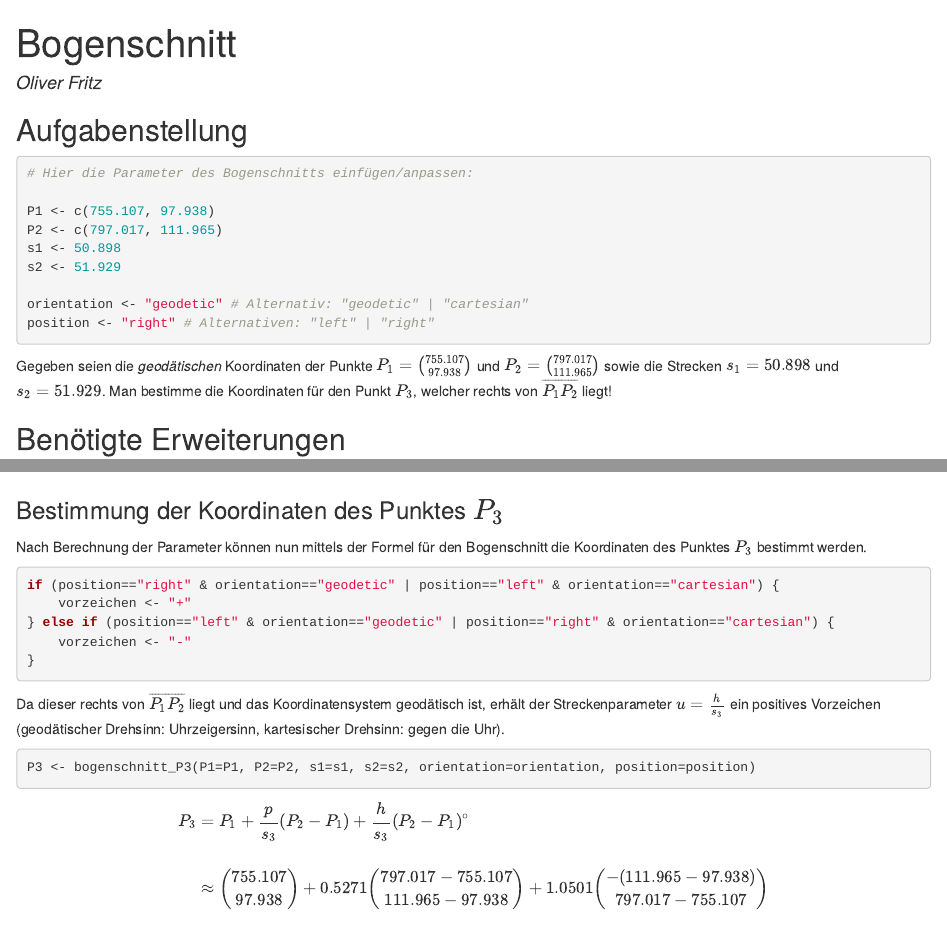
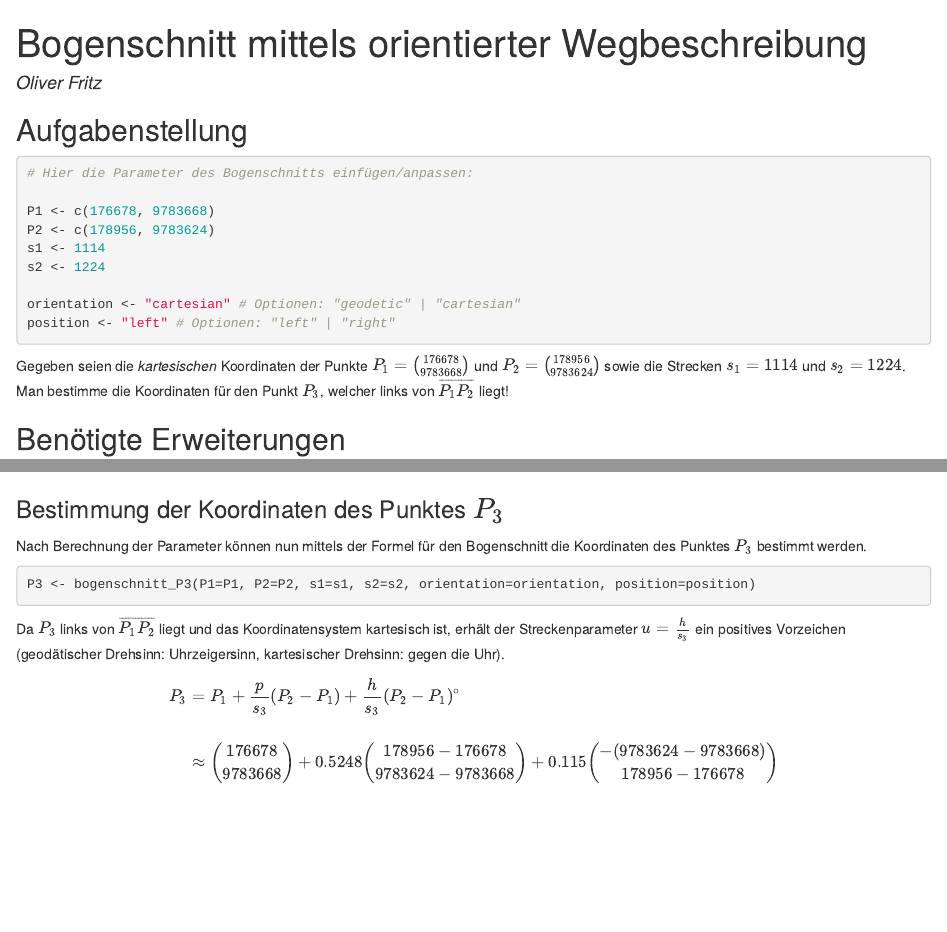
Before and after one commit to ofr1tz/MatheGIS, an R Markdown document (Bogenschnitt.Rmd): the page in a window 1100 px wide, from its top, and a second part further down, joined at a grey line. The pictures show the output file Bogenschnitt.html that the author committed with the source, opened offline.

Commit message:
number formatting Bogenschnitt

````diff
--- a/Bogenschnitt.Rmd
+++ b/Bogenschnitt.Rmd
@@ -1,5 +1,5 @@
 ---
-title: "Bogenschnitt"
+title: "Bogenschnitt mittels orientierter Wegbeschreibung"
 author: "Oliver Fritz"
 output: html_document
 ---
@@ -14,16 +14,16 @@ knitr::opts_chunk$set(echo = TRUE)
 
 # Hier die Parameter des Bogenschnitts einfügen/anpassen:
 
-P1 <- c(755.107, 97.938)
-P2 <- c(797.017, 111.965)
-s1 <- 50.898
-s2 <- 51.929
+P1 <- c(176678, 9783668)
+P2 <- c(178956, 9783624)
+s1 <- 1114
+s2 <- 1224
 
-orientation <- "geodetic" # Alternativ: "geodetic" | "cartesian"
-position <- "right" # Alternativen: "left" | "right"
+orientation <- "cartesian" # Optionen: "geodetic" | "cartesian"
+position <- "left" # Optionen: "left" | "right"
 ```
 
-Gegeben seien die *`r if(orientation=="geodetic") "geodätischen" else if(orientation=="cartesian") "kartesischen" else "?"`* Koordinaten der Punkte $P_1=\binom{`r P1[1]`}{`r P1[2]`}$ und $P_2=\binom{`r P2[1]`}{`r P2[2]`}$ sowie die Strecken $s_1=`r s1`$ und $s_2=`r s2`$. Man bestimme die Koordinaten für den Punkt $P_3$`r if(position=="left") ", welcher links" else if(position=="right") ", welcher rechts"` von $\overline{P_1P_2}$ liegt!
+Gegeben seien die *`r if(orientation=="geodetic") "geodätischen" else if(orientation=="cartesian") "kartesischen" else "?"`* Koordinaten der Punkte $P_1=\binom{`r format(P1[1])`}{`r format(P1[2])`}$ und $P_2=\binom{`r format(P2[1])`}{`r format(P2[2])`}$ sowie die Strecken $s_1=`r s1`$ und $s_2=`r s2`$. Man bestimme die Koordinaten für den Punkt $P_3$`r if(position=="left") ", welcher links" else if(position=="right") ", welcher rechts"` von $\overline{P_1P_2}$ liegt!
 
 ## Benötigte Erweiterungen
 ```{r requirements, message=FALSE, warning=FALSE}
@@ -103,13 +102,10 @@ Nach Berechnung der Parameter können nun mittels der Formel für den Bogenschni
-```{r sign}
+```{r sign, echo=FALSE}
 if (position=="right" & orientation=="geodetic" | position=="left" & orientation=="cartesian") {
     vorzeichen <- "+"
 } else if (position=="left" & orientation=="geodetic" | position=="right" & orientation=="cartesian") {
     vorzeichen <- "-"
 }
 ```
-
-Da dieser `r if(position=="left") "links" else if(position=="right") "rechts"` von $\overline{P_1P_2}$ liegt und das Koordinatensystem `r if(orientation=="geodetic") "geodätisch" else if(orientation=="cartesian") "kartesisch" else "?"` ist, erhält der Streckenparameter $u=\frac{h}{s_3}$ ein `r if(vorzeichen=="+") "positives" else if(vorzeichen=="-") "negatives"` Vorzeichen (geodätischer Drehsinn: Uhrzeigersinn, kartesischer Drehsinn: gegen die Uhr).
-
 ```{r bogenschnitt}
 P3 <- bogenschnitt_P3(P1=P1, P2=P2, s1=s1, s2=s2, orientation=orientation, position=position)
 ```
@@ -117,10 +115,10 @@ P3 <- bogenschnitt_P3(P1=P1, P2=P2, s1=s1, s2=s2, orientation=orientation, posit
 $$\begin{equation}
 \begin{split}
 P_3&=P_1+\frac{p}{s_3}(P_2-P_1)`r vorzeichen`\frac{h}{s_3}(P_2-P_1)^{\circ}\\\\
-&\approx\binom{`r P1[1]`}{`r P1[2]`}+`r format(round(t,4), big.mark=",")`\binom{`r P2[1]`-`r P1[1]`}{`r P2[2]`-`r P1[2]`}`r vorzeichen``r format(round(u,4), big.mark=",")`\binom{-(`r P2[2]`-`r P1[2]`)}{`r P2[1]`-`r P1[1]`}\\\\
-&\approx\binom{`r format(round(P3[1],4), big.mark=",")`}{`r format(round(P3[2],4), big.mark=",")`}
+&\approx\binom{`r format(P1[1])`}{`r format(P1[2])`}+`r format(round(t,4))`\binom{`r format(P2[1])`-`r format(P1[1])`}{`r format(P2[2])`-`r format(P1[2])`}`r vorzeichen``r format(round(u,4))`\binom{-(`r format(P2[2])`-`r format(P1[2])`)}{`r format(P2[1])`-`r format(P1[1])`}\\\\
+&\approx\binom{`r format(round(P3[1],4))`}{`r format(round(P3[2],4))`}
 \end{split}
 \end{equation}$$
 
 
-Der Punkt $P_3$ hat die x-Koordinate `r format(round(P3[1],4), big.mark=",")` und die y-Koordinate `r format(round(P3[2],4), big.mark=",")`.
+Der Punkt $P_3$ hat die x-Koordinate `r format(round(P3[1],4))` und die y-Koordinate `r format(round(P3[2],4))`.
````
Also changed, not shown: Bogenschnitt.html, Bogenschnitt.Rmd (15 more changed lines).
